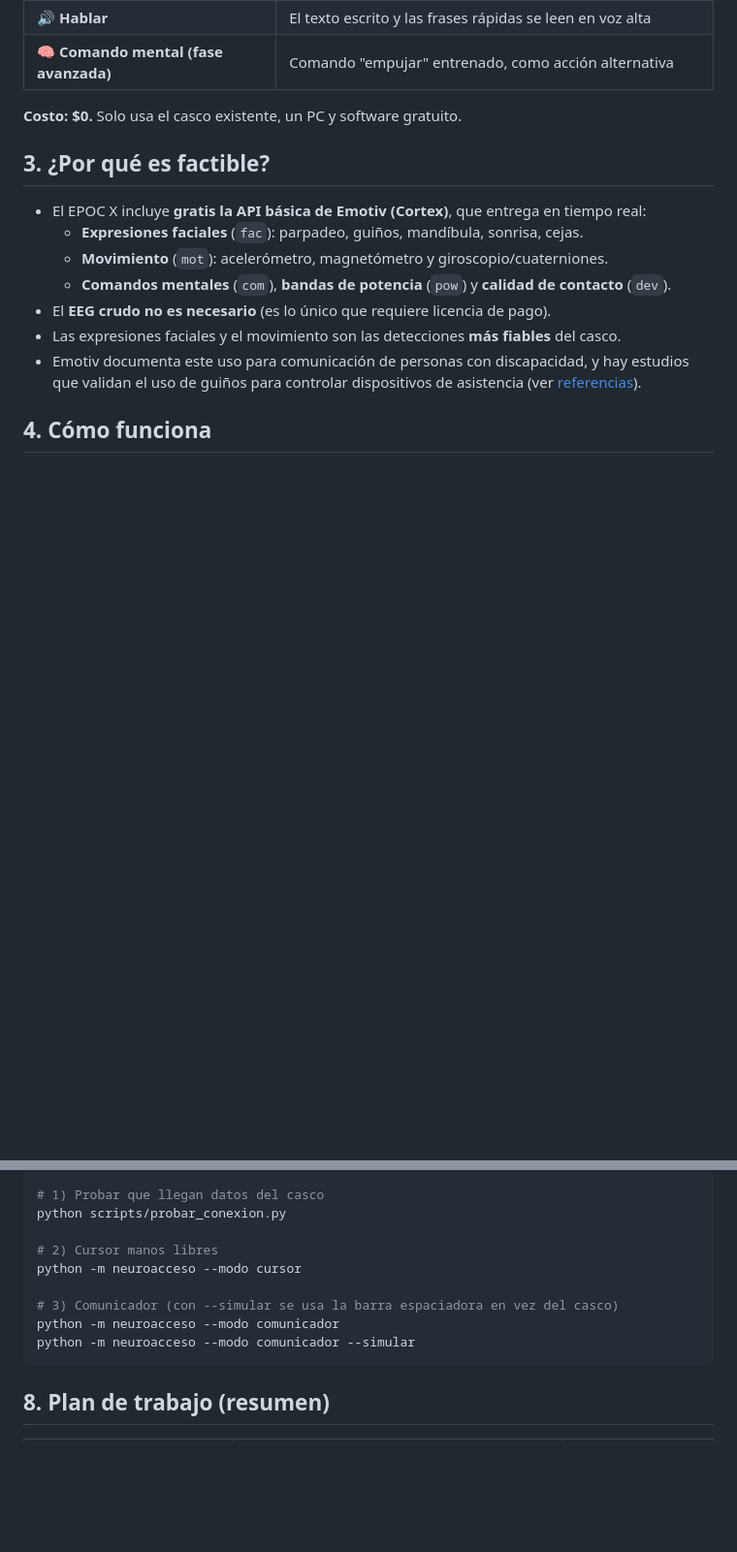
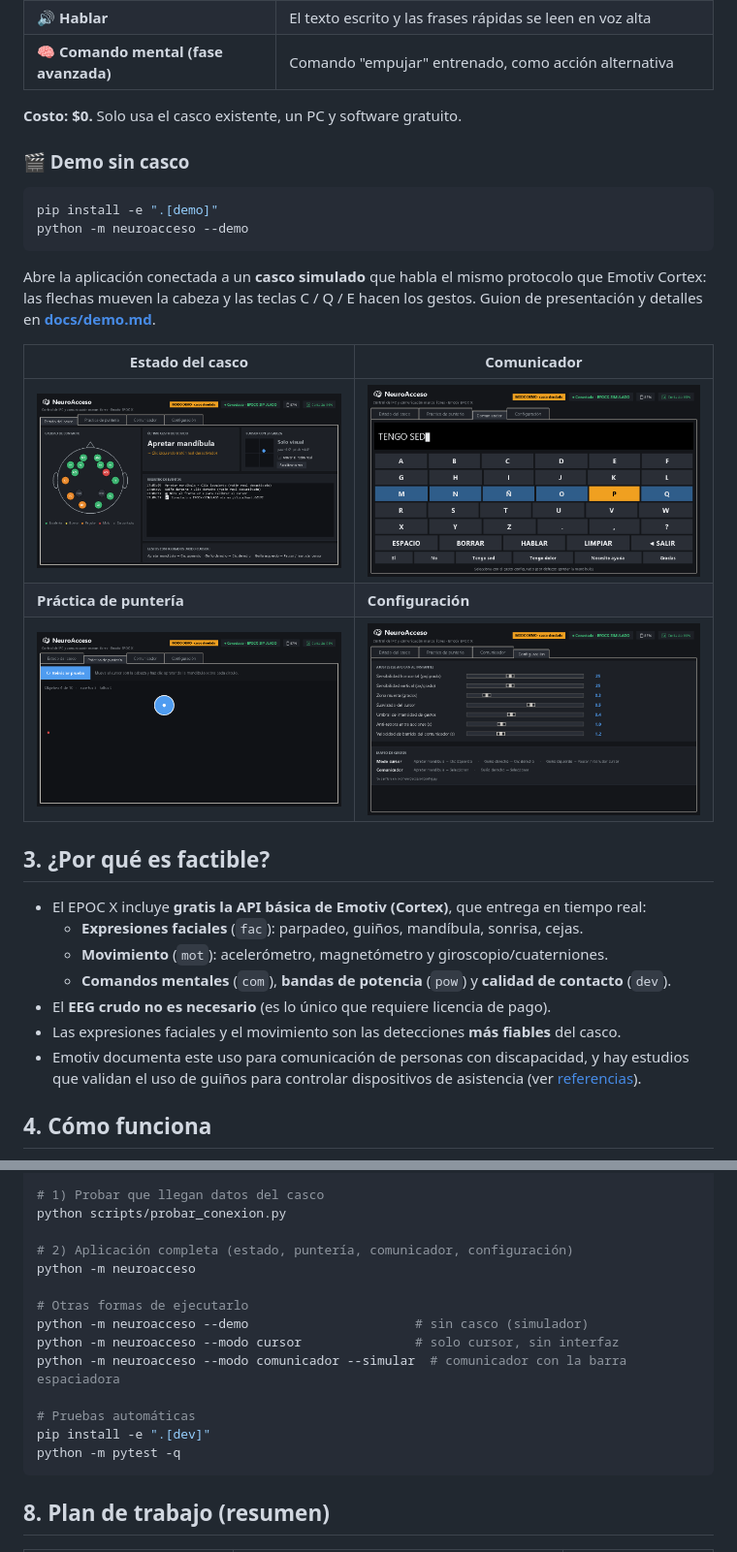
Before and after one commit to SantiagoMarquez06/neuroacceso, a Markdown page: README.md, 2 parts joined by grey strips. Shown at 97% size. GitHub-like rendering; pictures changed too: docs/img/01-estado.png (added), docs/img/02-practica.png (added), docs/img/03-comunicador.png (added); blank space fills up the shorter version.

````diff
--- a/README.md
+++ b/README.md
@@ -25,6 +25,21 @@ Las personas con movilidad reducida severa (lesión medular, ELA, parálisis cer
 | 🧠 **Comando mental (fase avanzada)** | Comando "empujar" entrenado, como acción alternativa |
 
 **Costo: $0.** Solo usa el casco existente, un PC y software gratuito.
+
+### 🎬 Demo sin casco
+
+```bash
+pip install -e ".[demo]"
+python -m neuroacceso --demo
+```
+
+Abre la aplicación conectada a un **casco simulado** que habla el mismo protocolo que Emotiv Cortex: las flechas mueven la cabeza y las teclas C / Q / E hacen los gestos. Guion de presentación y detalles en **[docs/demo.md](docs/demo.md)**.
+
+| Estado del casco | Comunicador |
+|---|---|
+| ![Estado del casco](docs/img/01-estado.png) | ![Comunicador](docs/img/03-comunicador.png) |
+| **Práctica de puntería** | **Configuración** |
+| ![Práctica](docs/img/02-practica.png) | ![Configuración](docs/img/04-configuracion.png) |
 
 ## 3. ¿Por qué es factible?
 
@@ -104,12 +126,17 @@ copy .env.example .env          # y poner el Client ID / Secret de Emotiv
 # 1) Probar que llegan datos del casco
 python scripts/probar_conexion.py
 
-# 2) Cursor manos libres
-python -m neuroacceso --modo cursor
+# 2) Aplicación completa (estado, puntería, comunicador, configuración)
+python -m neuroacceso
 
-# 3) Comunicador (con --simular se usa la barra espaciadora en vez del casco)
-python -m neuroacceso --modo comunicador
-python -m neuroacceso --modo comunicador --simular
+# Otras formas de ejecutarlo
+python -m neuroacceso --demo                      # sin casco (simulador)
+python -m neuroacceso --modo cursor               # solo cursor, sin interfaz
+python -m neuroacceso --modo comunicador --simular  # comunicador con la barra espaciadora
+
+# Pruebas automáticas
+pip install -e ".[dev]"
+python -m pytest -q
 ```
 
 ## 8. Plan de trabajo (resumen)
````
Also changed, not shown: other parts of README.md (+7 -0 lines), docs/arquitectura.md (+6 -0 lines), docs/demo.md (added, +85 -0 lines), docs/plan-de-trabajo.md (+2 -0 lines), docs/img/05-simulador.png (added), 9 other files.
